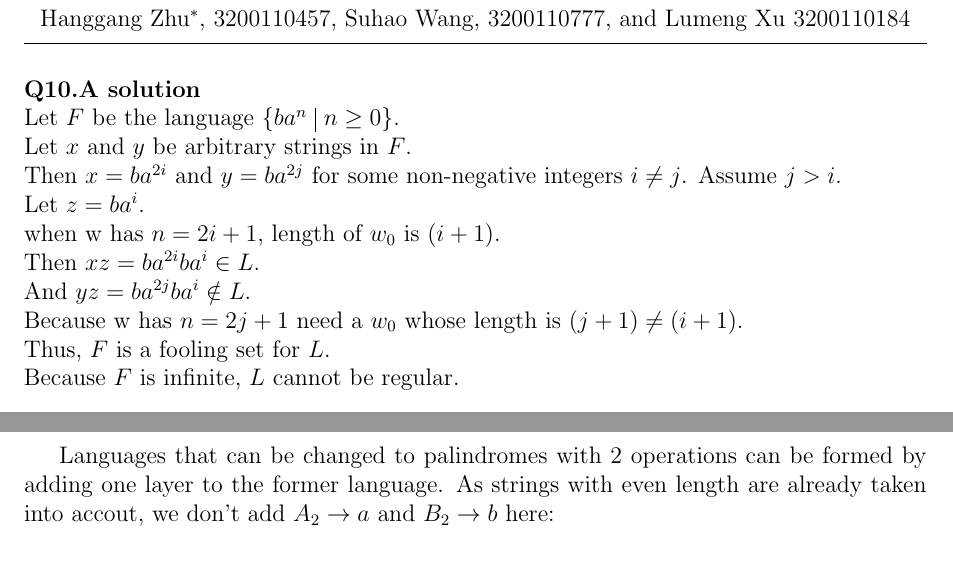
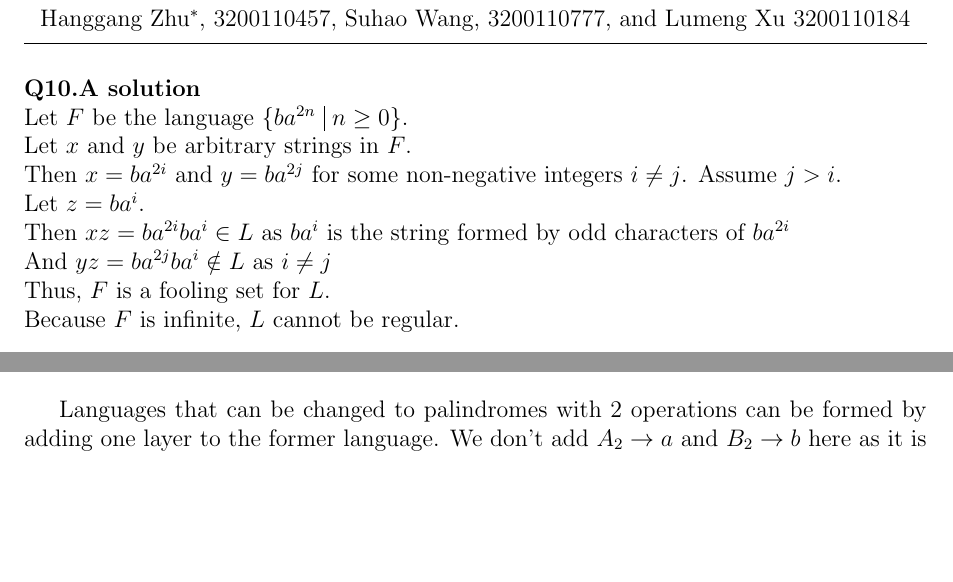
Before and after one commit to hthuz/ece374, a LaTeX problem sheet (hw4/hw4_sol.tex): two parts of pages 1 and 4 of 4 before the commit and two parts of pages 1 and 3 of 4 after it, joined at a grey line, cut so that both start at the same text, the shorter picture padded with empty space. Compiled offline with pdfLaTeX.

Commit message:
Fix: slightly change Q10.A

```diff
--- a/hw4/hw4_sol.tex
+++ b/hw4/hw4_sol.tex
@@ -38,14 +38,12 @@
 %%% end header
 
 \question{10.A}\\
-Let $F$ be the language $\{ba^n\ \vline\ n \ge 0\}$. \\
+Let $F$ be the language $\{ba^{2n}\ \vline\ n \ge 0\}$. \\
 Let $x$ and $y$ be arbitrary strings in $F$. \\
 Then $x=ba^{2i}$ and $y=ba^{2j}$ for some non-negative integers $i\neq j$. Assume $j > i$. \\
 Let $z=ba^{i}$. \\
-when w has $n = 2i+1$, length of $w_0$ is $(i+1)$.\\
-Then $xz=ba^{2i}ba^{i} \in L$. \\
-And $yz = ba^{2j}ba^{i}\notin L$. \\
-Because w has $n=2j+1$ need a $w_0$ whose length is $(j+1)\neq (i+1)$. \\
+Then $xz=ba^{2i}ba^{i} \in L$ as $ba^i$ is the string formed by odd characters of $ba^{2i}$ \\
+And $yz = ba^{2j}ba^{i}\notin L$ as $i \neq j$ \\
 Thus, $F$ is a fooling set for $L$. \\
 Because $F$ is infinite, $L$ cannot be regular. \\
 
@@ -172,14 +170,12 @@ $$
   S \rightarrow S_0 | S_1
 $$
 
-Languages that can be changed to palindromes with 2 operations can be formed by adding one layer to the former language. As strings with even length are already taken into accout, we don't add $A_2\rightarrow a$ and $B_2\rightarrow b$ here:
-
+Languages that can be changed to palindromes with 2 operations can be formed by adding one layer to the former language. We don't add $A_2\rightarrow a$ and $B_2\rightarrow b$ here as it is already included in the $1$-close palindrome language:
 \begin{align}
   S_2 & \rightarrow aS_2a\ \vline\ bS_2b\ \vline\ bA_2\ \vline\ A_2b\  \vline\ aB_2\ \vline\ B_2a \\
   A_2 &\rightarrow aS_1a\ \vline\ bA_2b \\
   B_2 &\rightarrow bS_1b\ \vline\ aB_2a
 \end{align}
-
 Do similarly for languages that can be changed to palindrome with 3 operations:
 \begin{align}
   S_3 & \rightarrow aS_3a\ \vline\ bS_3b\ \vline\ bA_3\ \vline\ A_3b\  \vline\ aB_2\ \vline\ B_2a \\
```
Also changed, not shown: hw4/hw4_sol.tex (4 more changed lines).
